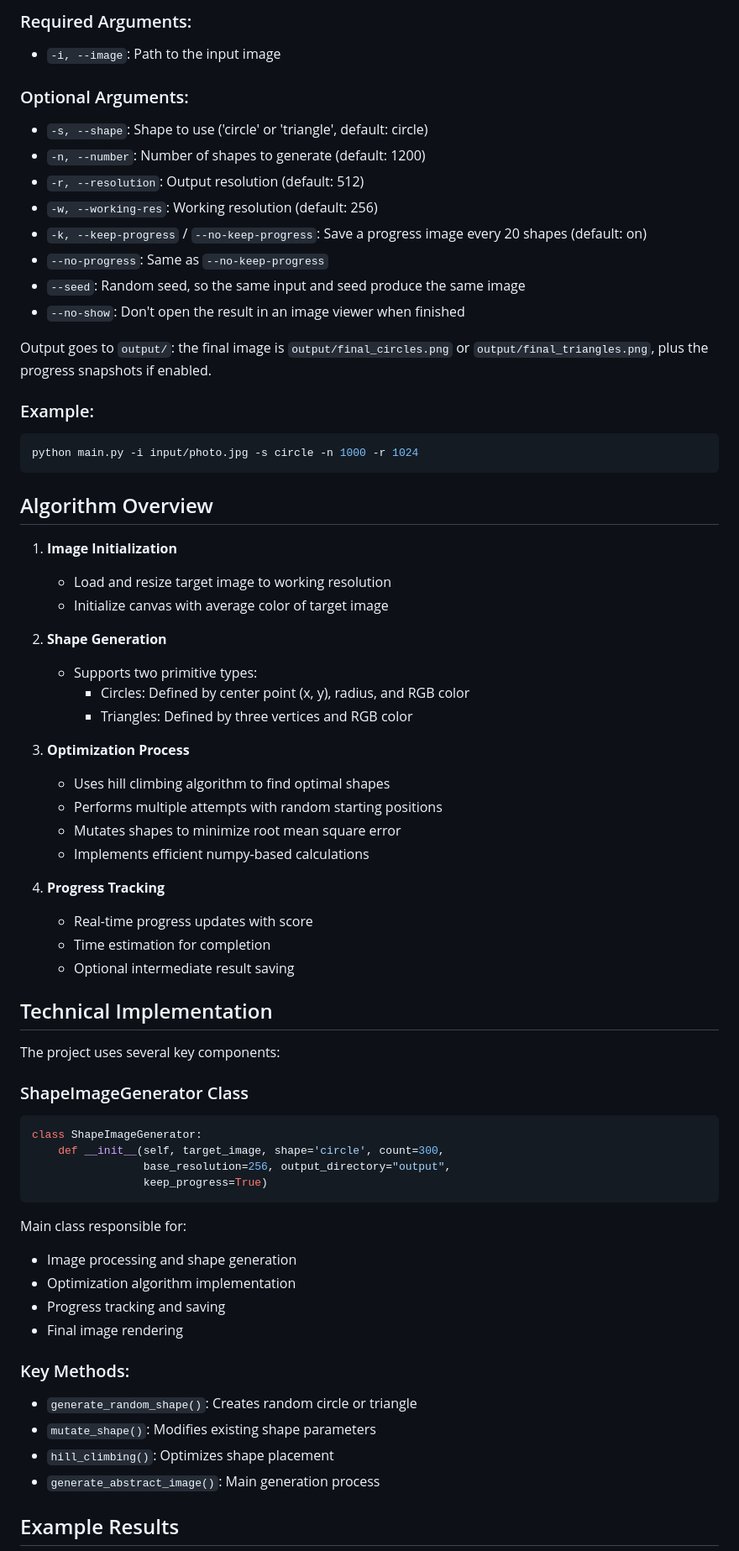
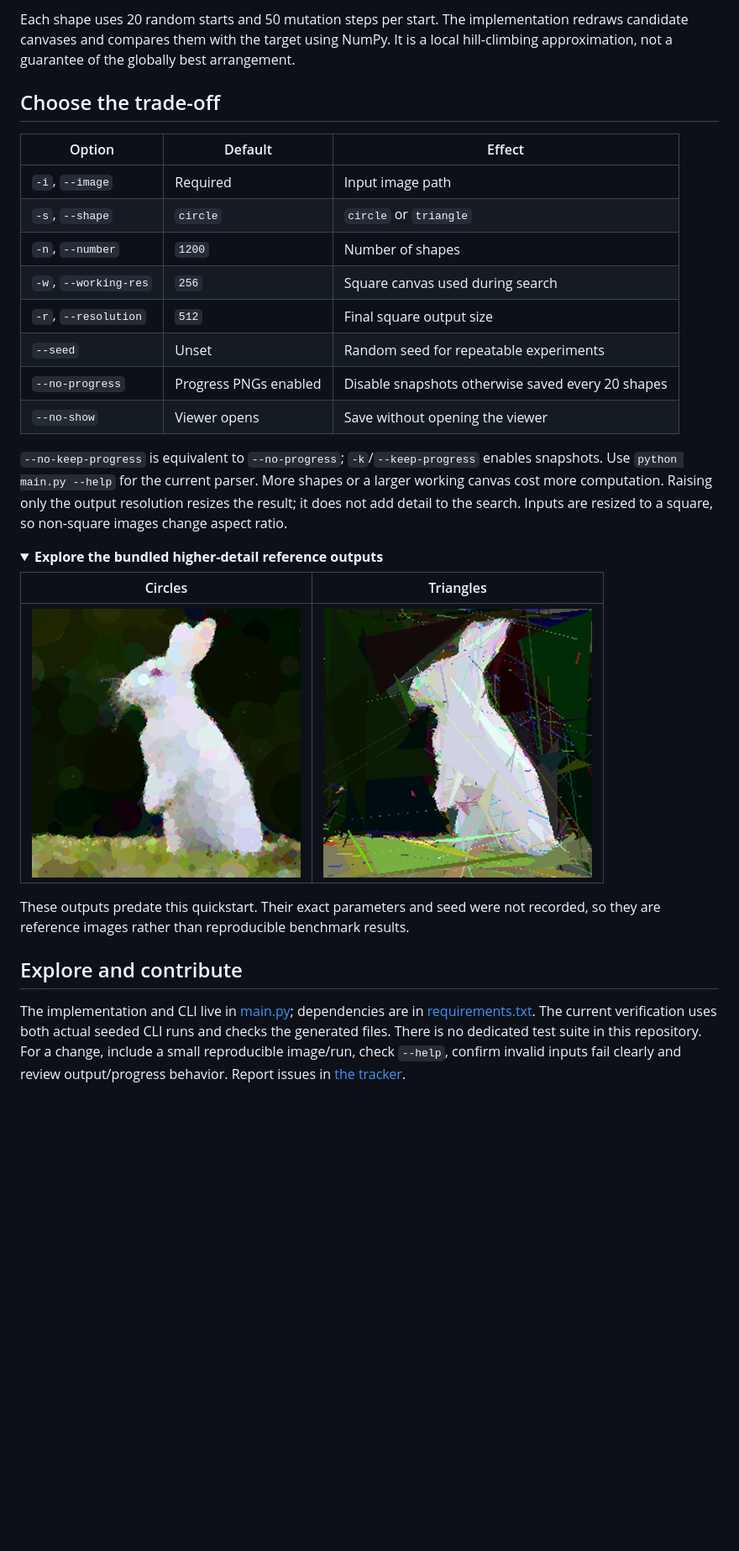
Before and after one commit to Muneer320/Abstracta2.0, a Markdown page: README.md, the part around one of its changes. Shown at 84% size. Drawn GitHub-style; folded sections open; blank space fills up the shorter version.

````diff
--- a/README.md
+++ b/README.md
@@ -35,79 +60,34 @@ python main.py -i <input_image> [options]
 ```
 
-### Required Arguments:
+Each shape uses 20 random starts and 50 mutation steps per start. The implementation redraws candidate canvases and compares them with the target using NumPy. It is a local hill-climbing approximation, not a guarantee of the globally best arrangement.
 
-- `-i, --image`: Path to the input image
+## Choose the trade-off
 
-### Optional Arguments:
+| Option | Default | Effect |
+| --- | --- | --- |
+| `-i`, `--image` | Required | Input image path |
+| `-s`, `--shape` | `circle` | `circle` or `triangle` |
+| `-n`, `--number` | `1200` | Number of shapes |
+| `-w`, `--working-res` | `256` | Square canvas used during search |
+| `-r`, `--resolution` | `512` | Final square output size |
+| `--seed` | Unset | Random seed for repeatable experiments |
+| `--no-progress` | Progress PNGs enabled | Disable snapshots otherwise saved every 20 shapes |
+| `--no-show` | Viewer opens | Save without opening the viewer |
 
-- `-s, --shape`: Shape to use ('circle' or 'triangle', default: circle)
-- `-n, --number`: Number of shapes to generate (default: 1200)
-- `-r, --resolution`: Output resolution (default: 512)
-- `-w, --working-res`: Working resolution (default: 256)
-- `-k, --keep-progress` / `--no-keep-progress`: Save a progress image every 20 shapes (default: on)
-- `--no-progress`: Same as `--no-keep-progress`
-- `--seed`: Random seed, so the same input and seed produce the same image
-- `--no-show`: Don't open the result in an image viewer when finished
+`--no-keep-progress` is equivalent to `--no-progress`; `-k`/`--keep-progress` enables snapshots. Use `python main.py --help` for the current parser. More shapes or a larger working canvas cost more computation. Raising only the output resolution resizes the result; it does not add detail to the search. Inputs are resized to a square, so non-square images change aspect ratio.
 
-Output goes to `output/`: the final image is `output/final_circles.png` or `output/final_triangles.png`, plus the progress snapshots if enabled.
+<details>
+<summary><strong>Explore the bundled higher-detail reference outputs</strong></summary>
 
-### Example:
+| Circles | Triangles |
+| :---: | :---: |
+| <img src="src/final_circles.png" width="320" alt="Bundled higher-detail circle approximation"> | <img src="src/final_triangles.png" width="320" alt="Bundled higher-detail triangle approximation"> |
 
-```bash
-python main.py -i input/photo.jpg -s circle -n 1000 -r 1024
-```
+These outputs predate this quickstart. Their exact parameters and seed were not recorded, so they are reference images rather than reproducible benchmark results.
 
-## Algorithm Overview
+</details>
 
-1. **Image Initialization**
+## Explore and contribute
 
-   - Load and resize target image to working resolution
-   - Initialize canvas with average color of target image
+The implementation and CLI live in [main.py](main.py); dependencies are in [requirements.txt](requirements.txt). The current verification uses both actual seeded CLI runs and checks the generated files. There is no dedicated test suite in this repository. For a change, include a small reproducible image/run, check `--help`, confirm invalid inputs fail clearly and review output/progress behavior. Report issues in [the tracker](https://github.com/Muneer320/Abstracta2.0/issues).
 
-2. **Shape Generation**
-
-   - Supports two primitive types:
-     - Circles: Defined by center point (x, y), radius, and RGB color
-     - Triangles: Defined by three vertices and RGB color
-
-3. **Optimization Process**
-
-   - Uses hill climbing algorithm to find optimal shapes
-   - Performs multiple attempts with random starting positions
-   - Mutates shapes to minimize root mean square error
-   - Implements efficient numpy-based calculations
-
-4. **Progress Tracking**
-   - Real-time progress updates with score
-   - Time estimation for completion
-   - Optional intermediate result saving
-
-## Technical Implementation
-
-The project uses several key components:
-
-### ShapeImageGenerator Class
-
-```python
-class ShapeImageGenerator:
-    def __init__(self, target_image, shape='circle', count=300,
-                 base_resolution=256, output_directory="output",
-                 keep_progress=True)
-```
-
-Main class responsible for:
-
-- Image processing and shape generation
-- Optimization algorithm implementation
-- Progress tracking and saving
-- Final image rendering
-
-### Key Methods:
-
-- `generate_random_shape()`: Creates random circle or triangle
-- `mutate_shape()`: Modifies existing shape parameters
-- `hill_climbing()`: Optimizes shape placement
-- `generate_abstract_image()`: Main generation process
-
-## Example Results
-
````
Also changed, not shown: other parts of README.md (+45 -43 lines), docs/images/quick-circles.png (added), docs/images/quick-triangles.png (added).
